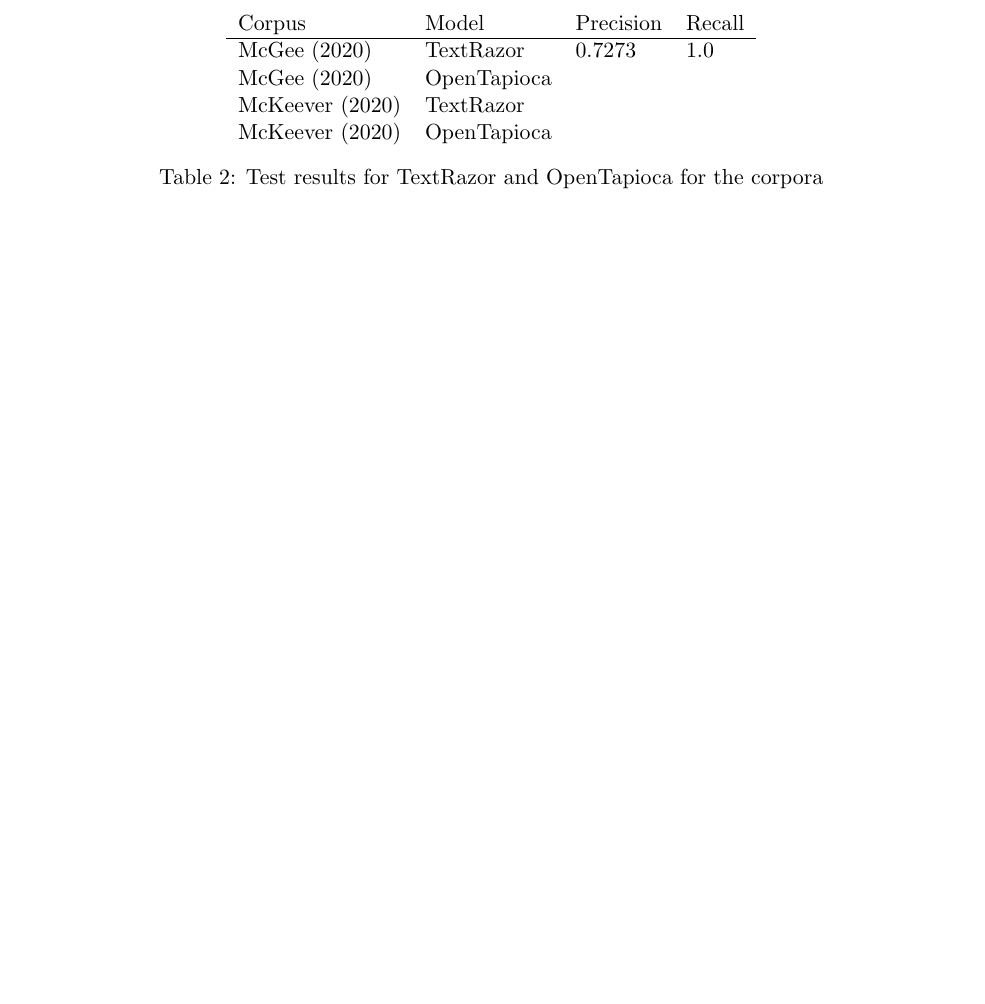
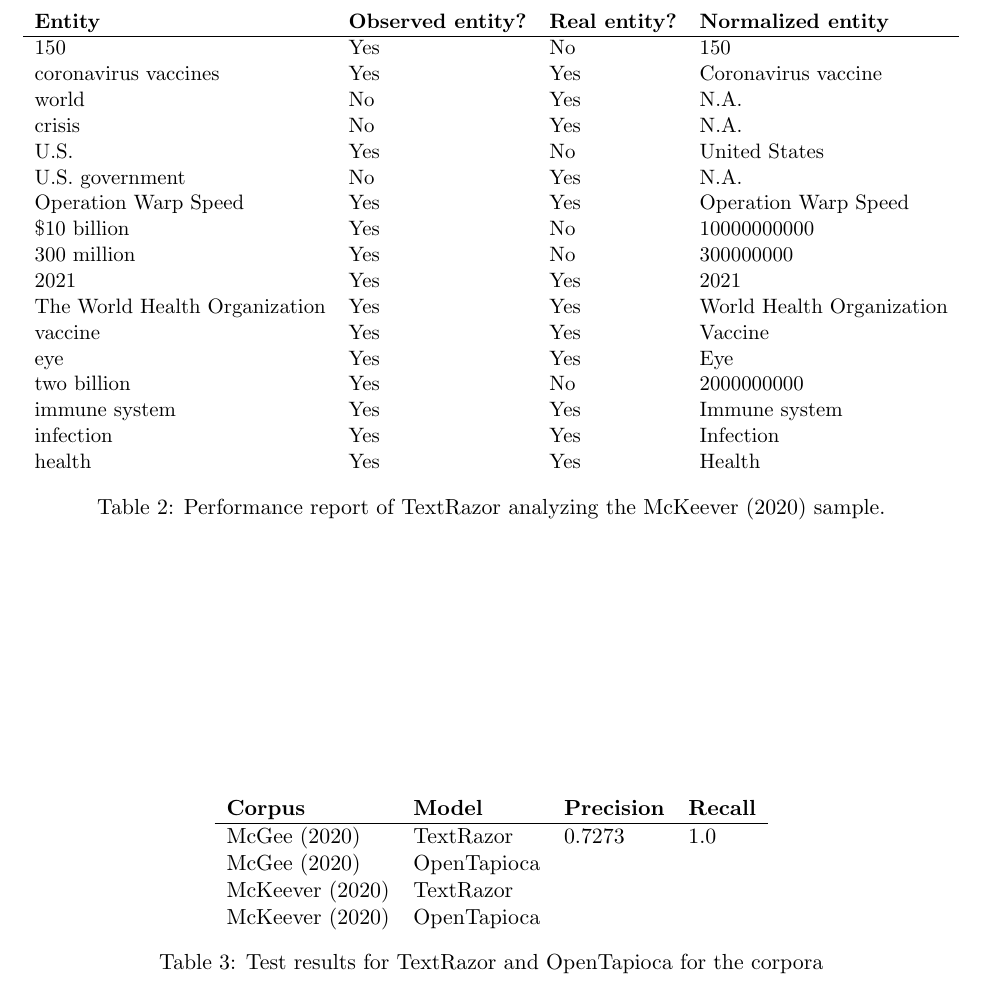
Before and after one commit to leonwetzel/Semantic-Web-Technology, a LaTeX problem sheet (Assignment 1/week1.tex): part of page 4 of 4, cut at the place of the change, the shorter picture padded with empty space. Compiled offline with pdfLaTeX.

Commit message:
+ nieuwe analyses

```diff
--- a/Assignment 1/week1.tex
+++ b/Assignment 1/week1.tex
@@ -94,6 +94,34 @@
 \label{table:doc1_tr}
 \end{table}
 
+\begin{table}[h!]
+	\centering
+	\resizebox{\textwidth}{!}{%
+		\begin{tabular}{lllll}
+			\textbf{Entity}	& \textbf{Observed entity?} & \textbf{Real entity?} & \textbf{Normalized entity} \\ \hline
+			150	& Yes & No & 150 \\
+			coronavirus vaccines	& Yes & Yes & Coronavirus vaccine \\
+			world & No & Yes & N.A.\\
+			crisis & No & Yes & N.A.\\
+			U.S. & Yes & No & United States\\
+			U.S. government & No & Yes & N.A.\\
+			Operation Warp Speed & Yes & Yes & Operation Warp Speed\\
+			\$10 billion & Yes & No & 10000000000\\
+			300 million & Yes & No & 300000000\\
+			2021 & Yes & Yes & 2021\\
+			The World Health Organization & Yes & Yes & World Health Organization\\
+			vaccine & Yes & Yes & Vaccine\\
+			eye & Yes & Yes & Eye\\
+			two billion & Yes & No & 2000000000\\
+			immune system & Yes & Yes & Immune system\\
+			infection & Yes & Yes & Infection\\
+			health & Yes & Yes & Health
+		\end{tabular}%
+	}
+	\caption{Performance report of TextRazor analyzing the \citet{mckeever_2020} sample.}
+	\label{table:doc1_tr}
+\end{table}
+
 We can use the results from table \ref{table:doc1_tr} to calculate precision and recall.
 
 precision: 0.7273
@@ -103,10 +131,10 @@
 
 \subsection{OpenTapioca}
 
-\begin{table}[h]
+\begin{table}[h!]
 	\centering
 	\begin{tabular}{llll}
-	Corpus	& Model & Precision & Recall \\ \hline
+	\textbf{Corpus}	& \textbf{Model} & \textbf{Precision} & \textbf{Recall} \\ \hline
 	\citet{mcgee_2020}	& TextRazor & 0.7273 & 1.0  \\
 	\citet{mcgee_2020}	& OpenTapioca &  &   \\
 	\citet{mckeever_2020}	& TextRazor &  &   \\
```
Also changed, not shown: Assignment 1/doc1_ot.PNG (added), Assignment 1/doc2_ot.PNG (added), Assignment 1/week1.pdf, 2 other files.
